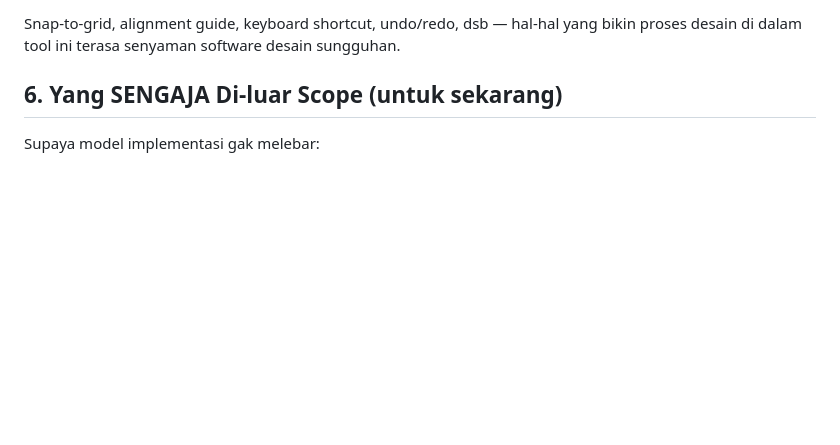
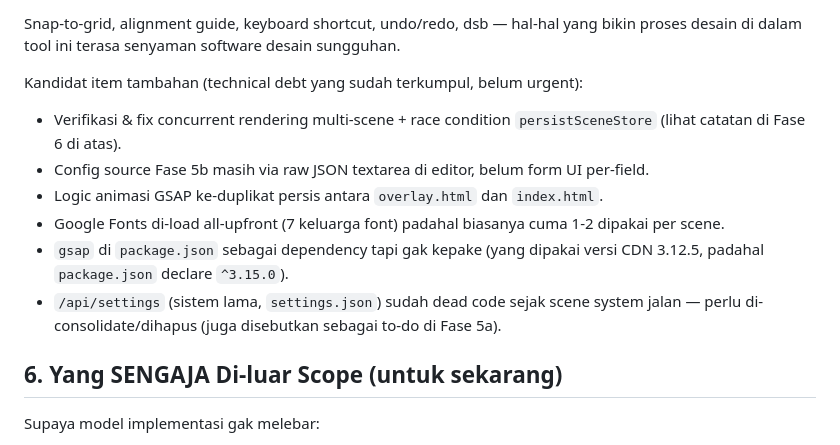
Before and after one commit to tyhad/LiveOverlay, a Markdown page: issue.md, the part around one of its changes. GitHub-like rendering; blank space fills up the shorter version.

```diff
--- a/issue.md
+++ b/issue.md
@@ -96,4 +104,12 @@ Kemampuan menyimpan banyak Scene, memberi nama dan identifier pada tiap scene, s
 Snap-to-grid, alignment guide, keyboard shortcut, undo/redo, dsb — hal-hal yang bikin proses desain di dalam tool ini terasa senyaman software desain sungguhan.
+
+Kandidat item tambahan (technical debt yang sudah terkumpul, belum urgent):
+- Verifikasi & fix concurrent rendering multi-scene + race condition `persistSceneStore` (lihat catatan di Fase 6 di atas).
+- Config source Fase 5b masih via raw JSON textarea di editor, belum form UI per-field.
+- Logic animasi GSAP ke-duplikat persis antara `overlay.html` dan `index.html`.
+- Google Fonts di-load all-upfront (7 keluarga font) padahal biasanya cuma 1-2 dipakai per scene.
+- `gsap` di `package.json` sebagai dependency tapi gak kepake (yang dipakai versi CDN 3.12.5, padahal `package.json` declare `^3.15.0`).
+- `/api/settings` (sistem lama, `settings.json`) sudah dead code sejak scene system jalan — perlu di-consolidate/dihapus (juga disebutkan sebagai to-do di Fase 5a).
 
 ## 6. Yang SENGAJA Di-luar Scope (untuk sekarang)
 
```
Also changed, not shown: other parts of issue.md (+18 -10 lines).
